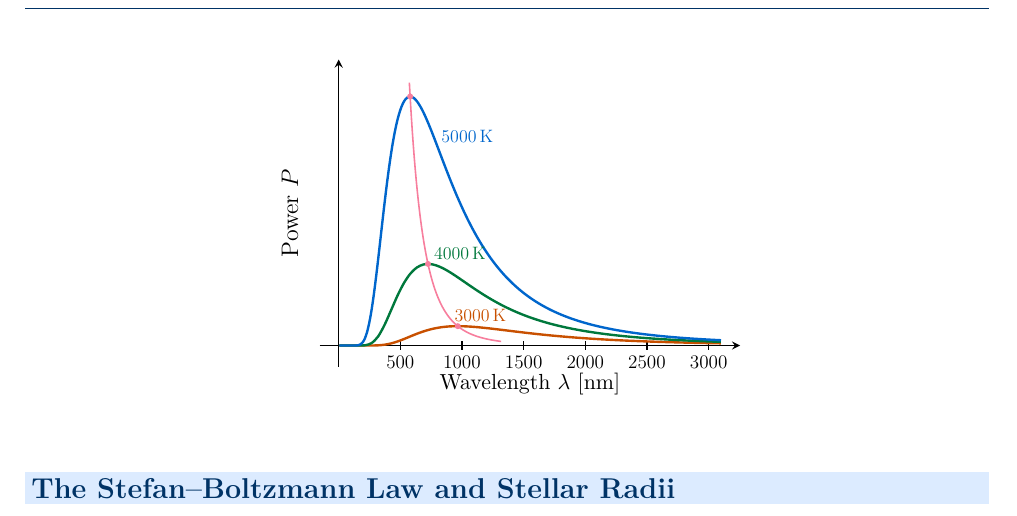
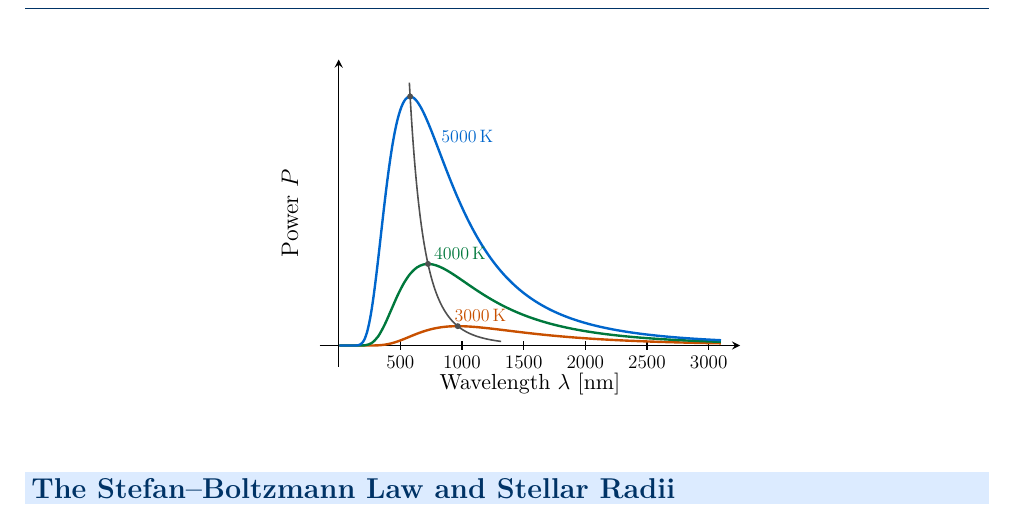
Before and after one commit to sirioq/CIE-A-level-Revision-Guide, a LaTeX document (topic_25/topic_25_standalone.tex, which reads topic_25/topic_25.tex): part of page 4 of 13, cut so that both start at the same text. Compiled offline with pdfLaTeX.

Commit message:
Update topic_25.tex

```diff
--- a/topic_25/topic_25.tex
+++ b/topic_25/topic_25.tex
@@ -195,13 +195,13 @@ A \textbf{hotter} star has its peak at a \textbf{shorter} wavelength (bluer colo
 
 
     % MAXIMUM (Wien's displacement law)
-    \addplot[pinkframe,thick,variable=T,domain=2200:4000,samples=40]
+    \addplot[darkgray,thick,variable=T,domain=2200:4000,samples=40]
       ({lampeak(T)},{planck(lampeak(T),T)});
-    \addplot[pinkframe,thick,variable=T,domain=4000:5200,samples=100]
+    \addplot[darkgray,thick,variable=T,domain=4000:5200,samples=100]
       ({lampeak(T)},{planck(lampeak(T),T)});
-    \fill[pinkframe] ({lampeak(3000)},{planck(lampeak(3000),3000)}) circle(1.5pt);
-    \fill[pinkframe] ({lampeak(4000)},{planck(lampeak(4000),4000)}) circle(1.5pt);
-    \fill[pinkframe] ({lampeak(5000)},{planck(lampeak(5000),5000)}) circle(1.5pt);
+    \fill[darkgray] ({lampeak(3000)},{planck(lampeak(3000),3000)}) circle(1.5pt);
+    \fill[darkgray] ({lampeak(4000)},{planck(lampeak(4000),4000)}) circle(1.5pt);
+    \fill[darkgray] ({lampeak(5000)},{planck(lampeak(5000),5000)}) circle(1.5pt);
 
     % LABELS
     \node[above=0pt,scale=0.75,warningorange] at (1150,{planck(1150,3000)}) {\SI{3000}{K}};
```
